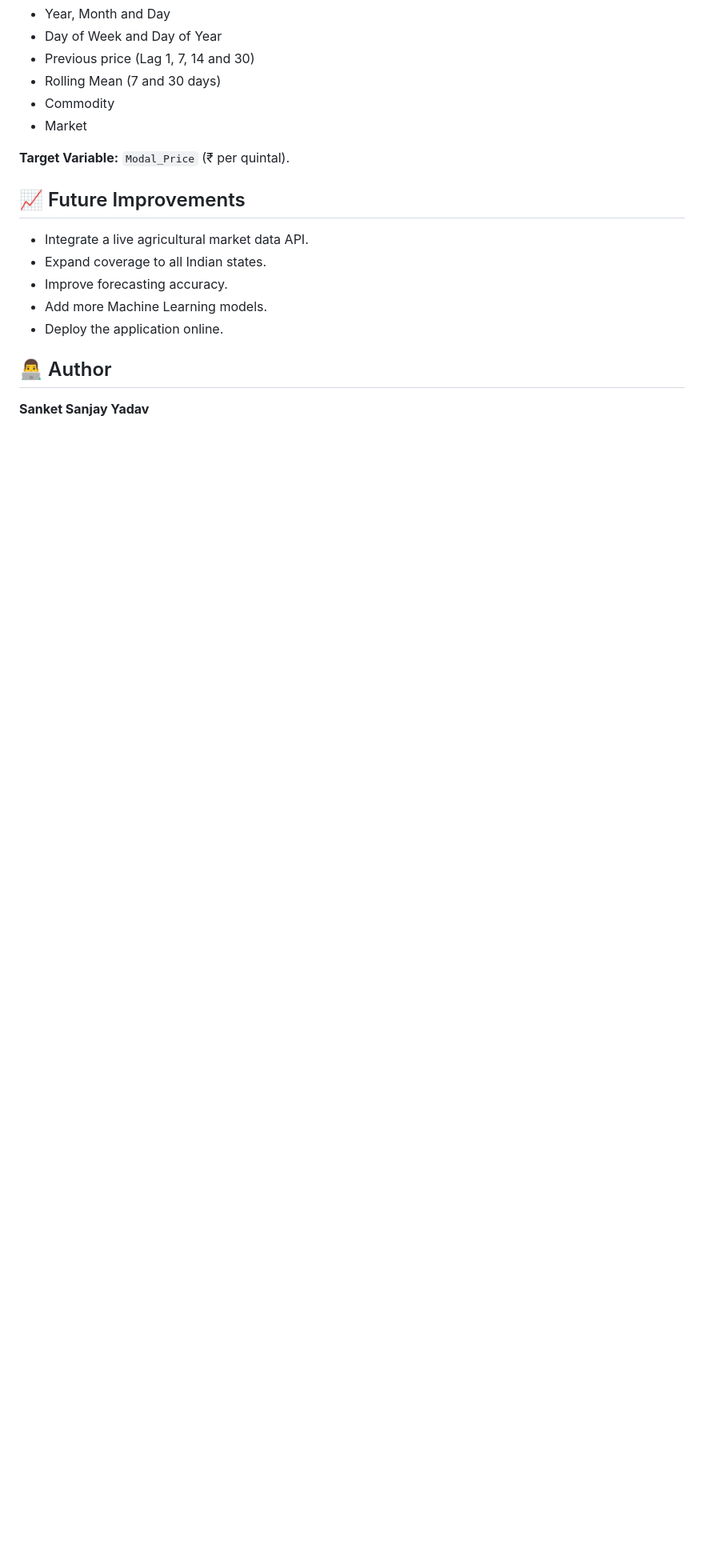
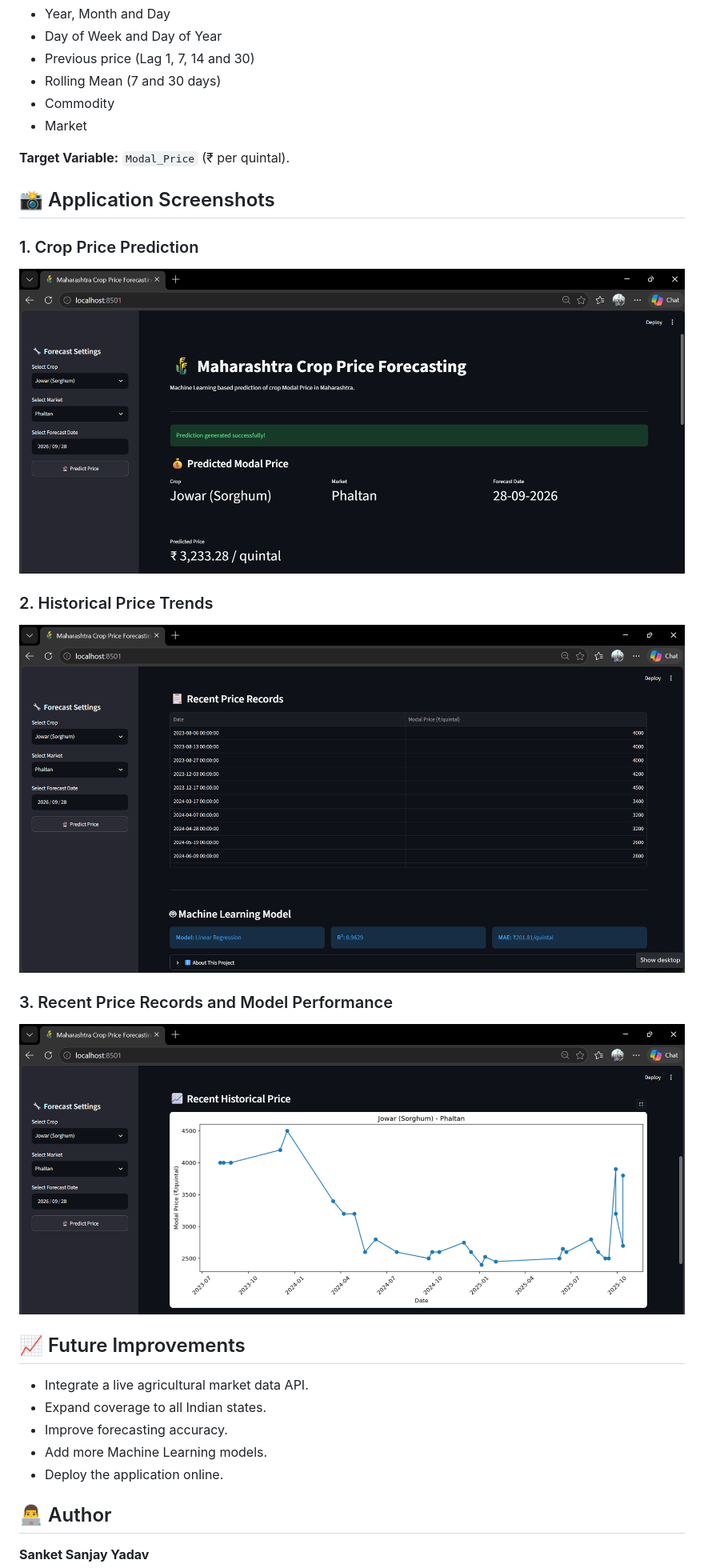
Before and after one commit to sanketcybernet/maharashtra-crop-price-forecasting, a Markdown page: README.md, the part around the change. Shown at 80% size. Rendered like a GitHub page; pictures changed too: screenshots/model-performance.png (added), screenshots/prediction.png (added), screenshots/price-history.png (added); blank space fills up the shorter version.

Commit message:
Add project screenshots and update README

```diff
--- a/README.md
+++ b/README.md
@@ -151,6 +151,17 @@ The application uses the following input features:
 
 **Target Variable:** `Modal_Price` (₹ per quintal).
 
+## 📸 Application Screenshots
+
+### 1. Crop Price Prediction
+![Prediction Result](screenshots/prediction.png)
+
+### 2. Historical Price Trends
+![Historical Price Graph](screenshots/price-history.png)
+
+### 3. Recent Price Records and Model Performance
+![Model Performance](screenshots/model-performance.png)
+
 ## 📈 Future Improvements
 
 - Integrate a live agricultural market data API.
```
